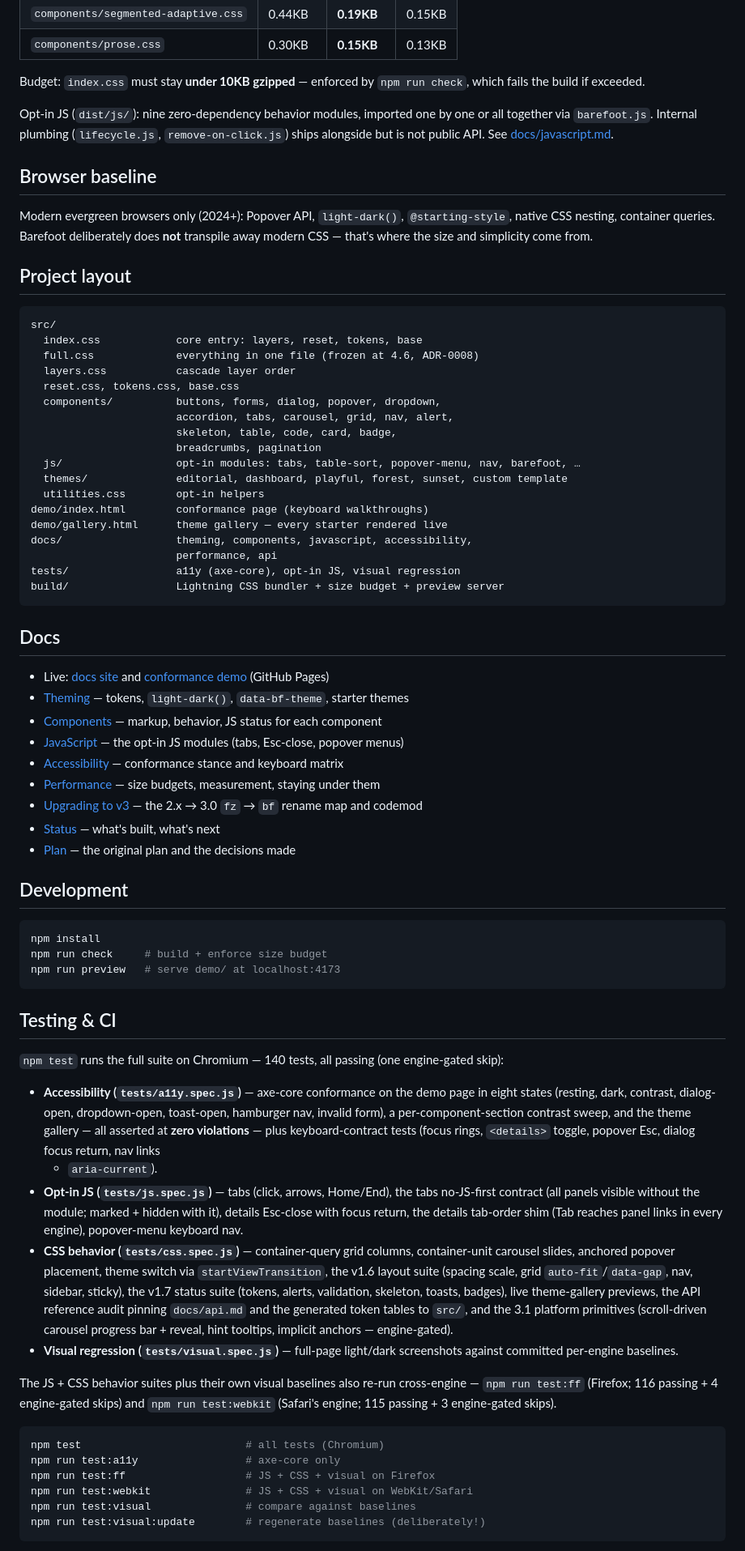
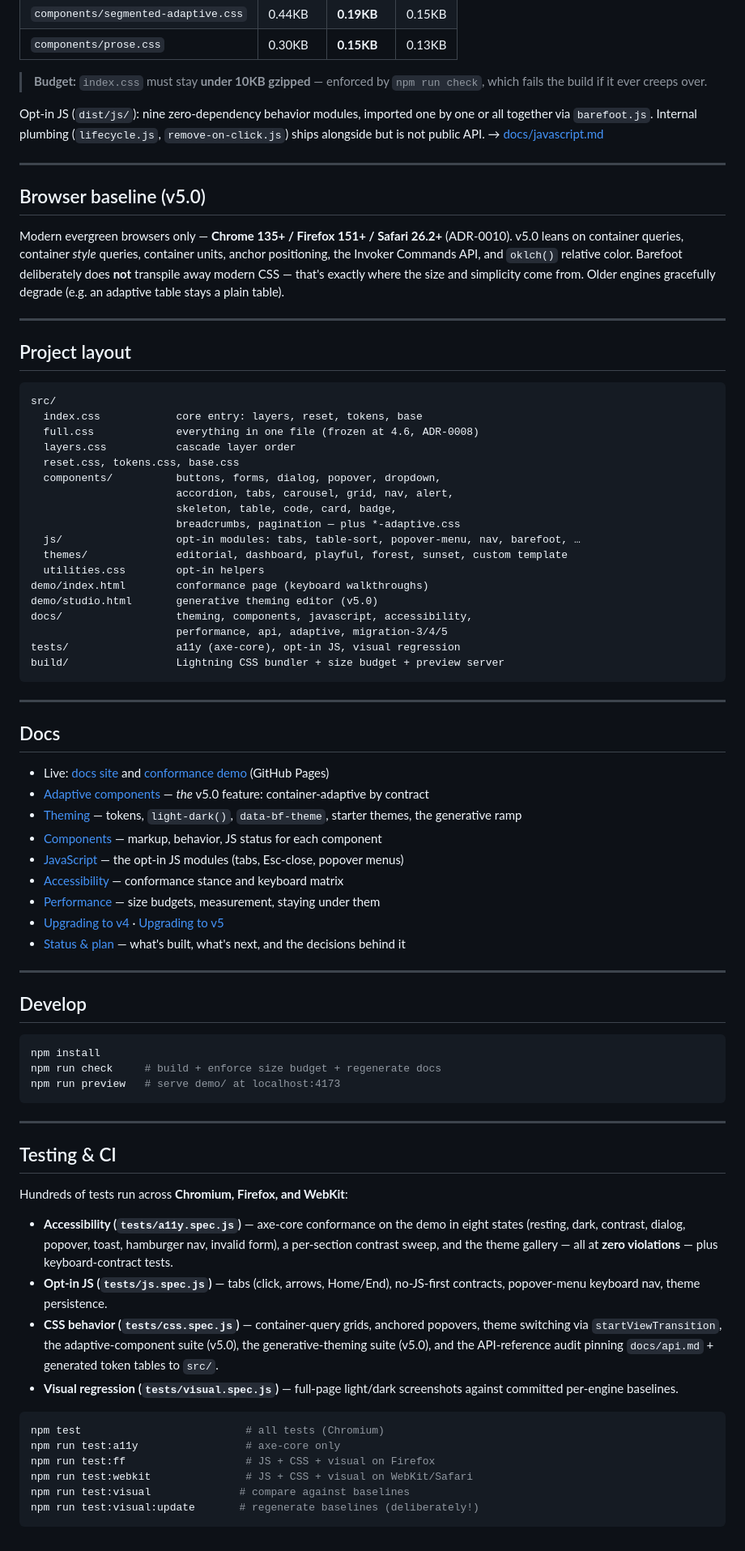
Before and after one commit to coffeetocoffee/barefoot-css, a Markdown page: README.md, the part around one of its changes. Shown at 81% size. GitHub-like rendering.

Commit message:
docs: redesign README for v5.0 — fun, clean, and accurate
- Hero tagline + badges (incl. v5.0 'component is the breakpoint' pill)

- Lead with the v5.0 adaptive headline + component behavior table

- Browser baseline updated to v5.0 floor (Chrome 135 / FF 151 / Safari 26.2)

- Docs links to adaptive.md + migration-4/5; three-engine test summary

- Preserves the SIZES markers so 'npm run docs:size' still regenerates the table

````diff
--- a/README.md
+++ b/README.md
@@ -112,20 +135,21 @@ npm install barefoot-css
 | `components/prose.css` | 0.30KB | **0.15KB** | 0.13KB |
 <!-- SIZES:END -->
 
-Budget: `index.css` must stay **under 10KB gzipped** — enforced by `npm run check`, which fails the build if exceeded.
+> **Budget:** `index.css` must stay **under 10KB gzipped** — enforced by `npm run check`, which fails the build if it ever creeps over.
 
-Opt-in JS (`dist/js/`): nine zero-dependency behavior modules, imported
-one by one or all together via `barefoot.js`. Internal plumbing
-(`lifecycle.js`, `remove-on-click.js`) ships alongside but is not
-public API. See [docs/javascript.md](docs/javascript.md).
+Opt-in JS (`dist/js/`): nine zero-dependency behavior modules, imported one by one or all together via `barefoot.js`. Internal plumbing (`lifecycle.js`, `remove-on-click.js`) ships alongside but is not public API. → [docs/javascript.md](docs/javascript.md)
 
-## Browser baseline
+---
 
-Modern evergreen browsers only (2024+): Popover API, `light-dark()`, `@starting-style`, native CSS nesting, container queries. Barefoot deliberately does **not** transpile away modern CSS — that's where the size and simplicity come from.
+## Browser baseline (v5.0)
+
+Modern evergreen browsers only — **Chrome 135+ / Firefox 151+ / Safari 26.2+** (ADR-0010). v5.0 leans on container queries, container *style* queries, container units, anchor positioning, the Invoker Commands API, and `oklch()` relative color. Barefoot deliberately does **not** transpile away modern CSS — that's exactly where the size and simplicity come from. Older engines gracefully degrade (e.g. an adaptive table stays a plain table).
+
+---
 
 ## Project layout
 
-```
+```text
 src/
   index.css            core entry: layers, reset, tokens, base
   full.css             everything in one file (frozen at 4.6, ADR-0008)
@@ -134,79 +158,60 @@ src/
   components/          buttons, forms, dialog, popover, dropdown,
                        accordion, tabs, carousel, grid, nav, alert,
                        skeleton, table, code, card, badge,
-                       breadcrumbs, pagination
+                       breadcrumbs, pagination — plus *-adaptive.css
   js/                  opt-in modules: tabs, table-sort, popover-menu, nav, barefoot, …
   themes/              editorial, dashboard, playful, forest, sunset, custom template
   utilities.css        opt-in helpers
 demo/index.html        conformance page (keyboard walkthroughs)
-demo/gallery.html      theme gallery — every starter rendered live
+demo/studio.html       generative theming editor (v5.0)
 docs/                  theming, components, javascript, accessibility,
-                       performance, api
+                       performance, api, adaptive, migration-3/4/5
 tests/                 a11y (axe-core), opt-in JS, visual regression
 build/                 Lightning CSS bundler + size budget + preview server
 ```
+
+---
 
 ## Docs
 
 - Live: [docs site](https://coffeetocoffee.github.io/barefoot-css/) and
   [conformance demo](https://coffeetocoffee.github.io/barefoot-css/demo/) (GitHub Pages)
-- [Theming](docs/theming.md) — tokens, `light-dark()`, `data-bf-theme`, starter themes
+- [Adaptive components](docs/adaptive.md) — *the* v5.0 feature: container-adaptive by contract
+- [Theming](docs/theming.md) — tokens, `light-dark()`, `data-bf-theme`, starter themes, the generative ramp
 - [Components](docs/components.md) — markup, behavior, JS status for each component
 - [JavaScript](docs/javascript.md) — the opt-in JS modules (tabs, Esc-close, popover menus)
 - [Accessibility](docs/accessibility.md) — conformance stance and keyboard matrix
 - [Performance](docs/performance.md) — size budgets, measurement, staying under them
-- [Upgrading to v3](docs/migration-3.md) — the 2.x → 3.0 `fz` → `bf` rename map and codemod
-- [Status](plan.md) — what's built, what's next
-- [Plan](plan.md) — the original plan and the decisions made
+- [Upgrading to v4](docs/migration-4.md) · [Upgrading to v5](docs/migration-5.md)
+- [Status & plan](plan.md) — what's built, what's next, and the decisions behind it
 
-## Development
+---
+
+## Develop
 
 ```bash
 npm install
-npm run check     # build + enforce size budget
+npm run check     # build + enforce size budget + regenerate docs
 npm run preview   # serve demo/ at localhost:4173
 ```
 
+---
+
 ## Testing & CI
 
-`npm test` runs the full suite on Chromium — 140 tests, all passing
-(one engine-gated skip):
+Hundreds of tests run across **Chromium, Firefox, and WebKit**:
 
-- **Accessibility (`tests/a11y.spec.js`)** — axe-core conformance on the
-  demo page in eight states (resting, dark, contrast, dialog-open,
-  dropdown-open, toast-open, hamburger nav, invalid form), a
-  per-component-section contrast sweep, and the theme gallery — all
-  asserted at **zero violations** — plus keyboard-contract tests (focus
-  rings, `<details>` toggle, popover Esc, dialog focus return, nav links
-  + `aria-current`).
-- **Opt-in JS (`tests/js.spec.js`)** — tabs (click, arrows, Home/End),
-  the tabs no-JS-first contract (all panels visible without the module;
-  marked + hidden with it), details Esc-close with focus return, the
-  details tab-order shim (Tab reaches panel links in every engine),
-  popover-menu keyboard nav.
-- **CSS behavior (`tests/css.spec.js`)** — container-query grid columns,
-  container-unit carousel slides, anchored popover placement, theme switch
-  via `startViewTransition`, the v1.6 layout suite (spacing scale,
-  grid `auto-fit`/`data-gap`, nav, sidebar, sticky), the v1.7 status
-  suite (tokens, alerts, validation, skeleton, toasts, badges), live
-  theme-gallery previews, the API reference audit pinning
-  `docs/api.md` and the generated token tables to `src/`, and the
-  3.1 platform primitives (scroll-driven carousel progress bar +
-  reveal, hint tooltips, implicit anchors — engine-gated).
-- **Visual regression (`tests/visual.spec.js`)** — full-page light/dark
-  screenshots against committed per-engine baselines.
-
-The JS + CSS behavior suites plus their own visual baselines also re-run
-cross-engine — `npm run test:ff` (Firefox; 116 passing + 4
-engine-gated skips) and `npm run test:webkit` (Safari's engine; 115
-passing + 3 engine-gated skips).
+- **Accessibility (`tests/a11y.spec.js`)** — axe-core conformance on the demo in eight states (resting, dark, contrast, dialog, popover, toast, hamburger nav, invalid form), a per-section contrast sweep, and the theme gallery — all at **zero violations** — plus keyboard-contract tests.
+- **Opt-in JS (`tests/js.spec.js`)** — tabs (click, arrows, Home/End), no-JS-first contracts, popover-menu keyboard nav, theme persistence.
+- **CSS behavior (`tests/css.spec.js`)** — container-query grids, anchored popovers, theme switching via `startViewTransition`, the adaptive-component suite (v5.0), the generative-theming suite (v5.0), and the API-reference audit pinning `docs/api.md` + generated token tables to `src/`.
+- **Visual regression (`tests/visual.spec.js`)** — full-page light/dark screenshots against committed per-engine baselines.
 
 ```bash
 npm test                          # all tests (Chromium)
 npm run test:a11y                 # axe-core only
 npm run test:ff                   # JS + CSS + visual on Firefox
 npm run test:webkit               # JS + CSS + visual on WebKit/Safari
-npm run test:visual               # compare against baselines
-npm run test:visual:update        # regenerate baselines (deliberately!)
+npm run test:visual              # compare against baselines
+npm run test:visual:update       # regenerate baselines (deliberately!)
 ```
 
````
Also changed, not shown: other parts of README.md (+38 -19 lines).
